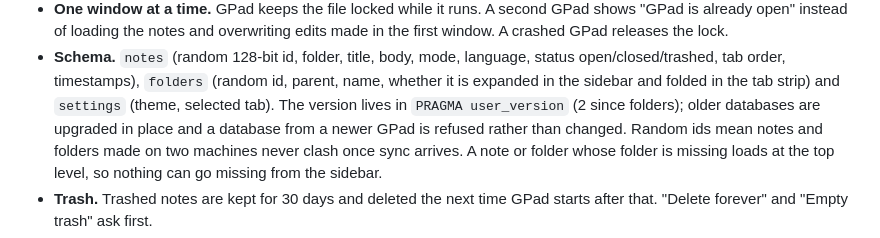
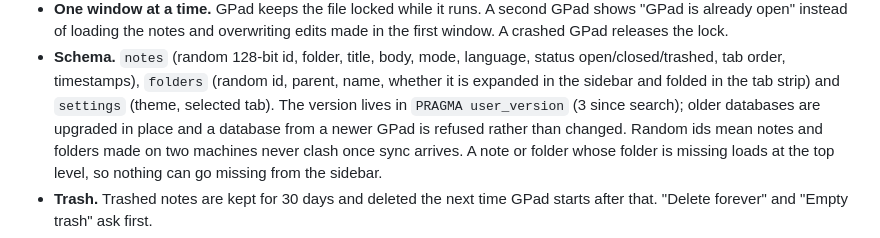
Before and after one commit to analogproblems/GOATPad, a Markdown page: docs/design.md, the part around the change. Drawn GitHub-style.

Commit message:
Note the schema version is 3 since search
Co-Authored-By: Claude Opus 5.5 <noreply@anthropic.com>
Claude-Session: https://claude.ai/code/session_0156thpL9Pb34qtHtiHktCbq

```diff
--- a/docs/design.md
+++ b/docs/design.md
@@ -269,7 +269,7 @@ The choices are saved with the other settings.
   language, status open/closed/trashed, tab order, timestamps), `folders`
   (random id, parent, name, whether it is expanded in the sidebar and folded
   in the tab strip) and `settings` (theme, selected tab). The version lives
-  in `PRAGMA user_version` (2 since folders); older databases are upgraded
+  in `PRAGMA user_version` (3 since search); older databases are upgraded
   in place and a database from a newer GPad is refused rather than changed.
   Random ids mean notes and folders made on two machines never clash once
   sync arrives. A note or folder whose folder is missing loads at the top
```
